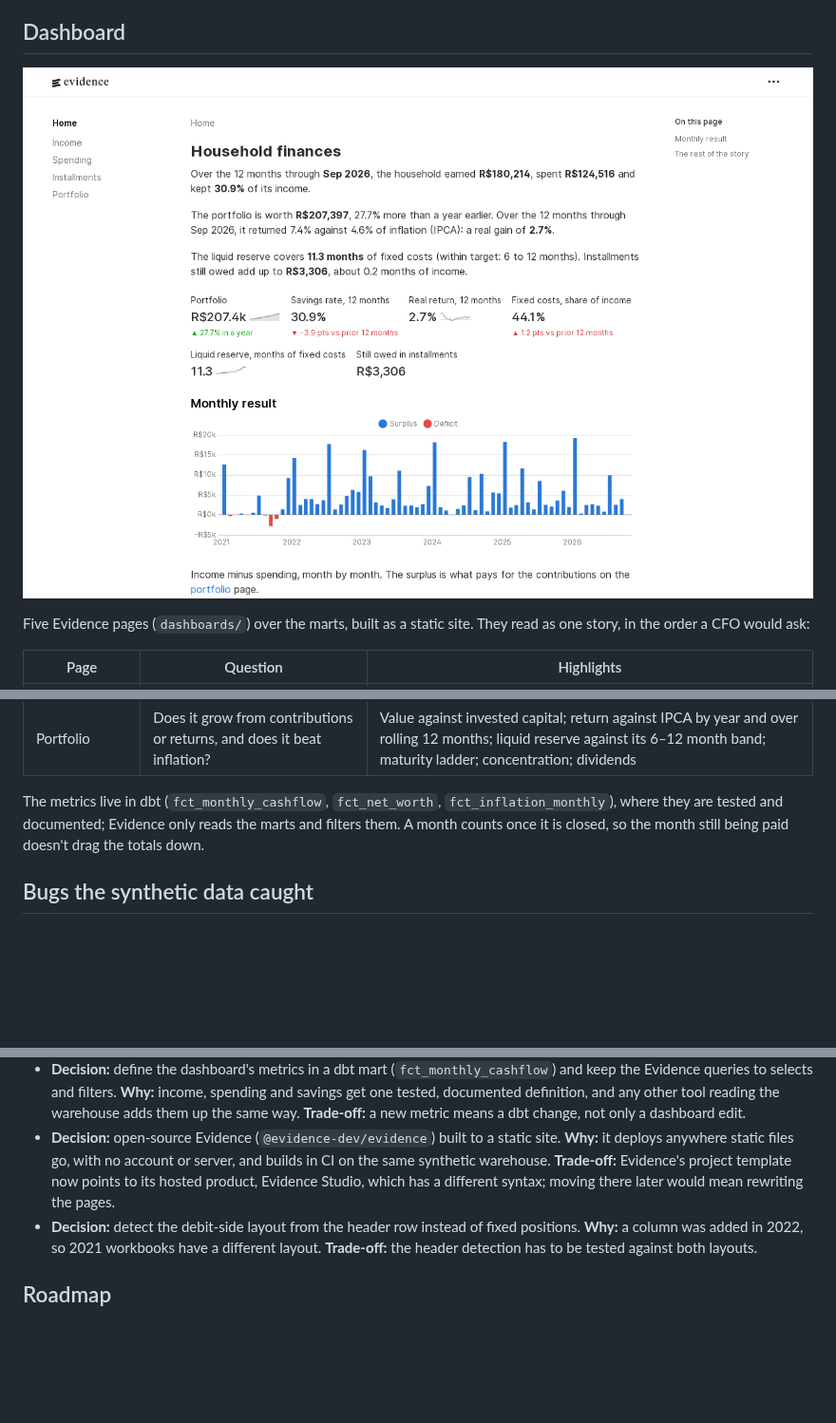
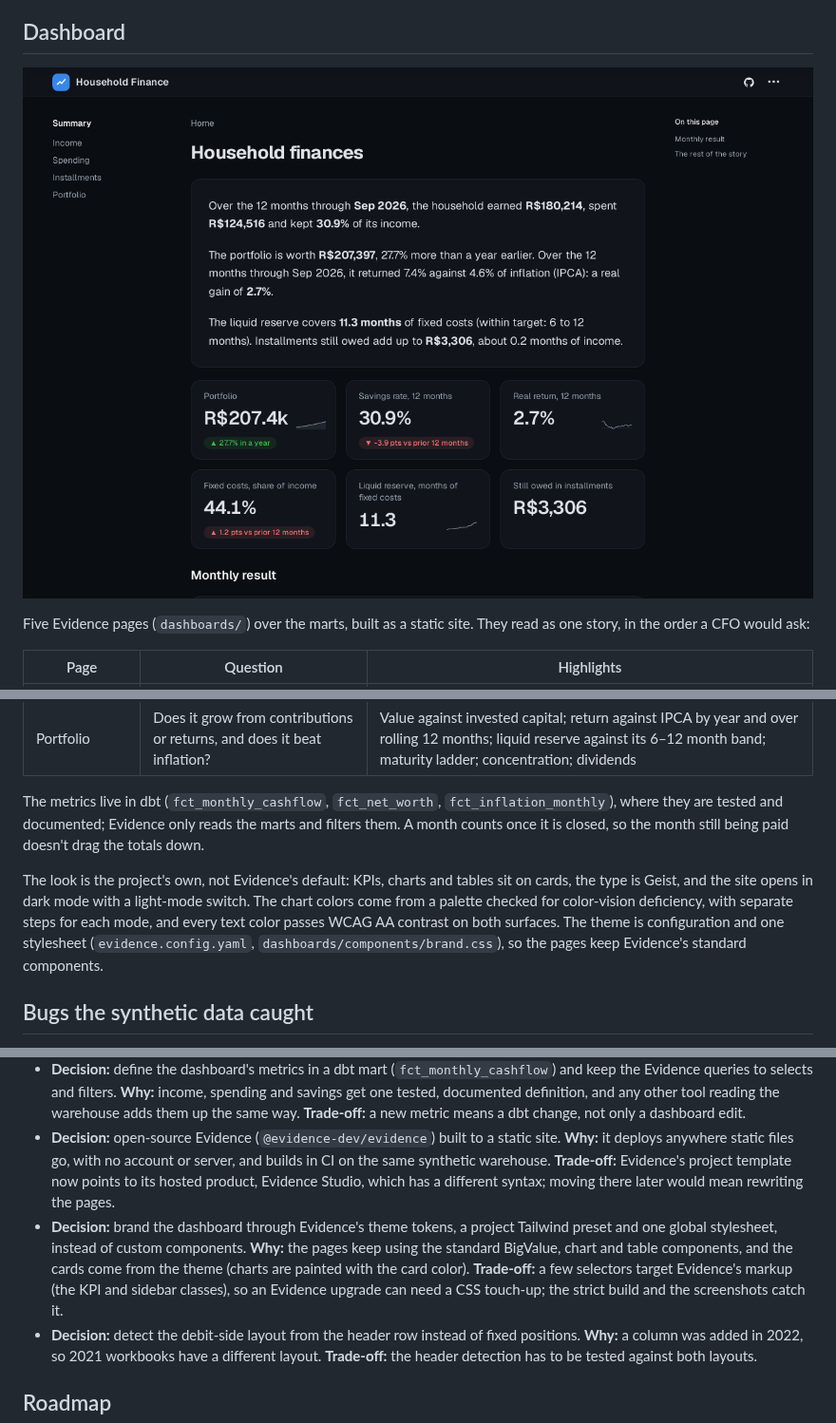
Before and after one commit to AllanDionizio/personal-finance-analytics, a Markdown page: README.md, 3 parts joined by grey strips. Shown at 95% size. Rendered like a GitHub page; pictures changed too: docs/img/dashboard-overview.png; blank space fills up the shorter version.

Commit message:
docs: describe the dashboard's visual identity
Co-Authored-By: Claude Opus 5.5 <noreply@anthropic.com>

```diff
--- a/README.md
+++ b/README.md
@@ -87,6 +87,8 @@ Five Evidence pages (`dashboards/`) over the marts, built as a static site. They
 
 The metrics live in dbt (`fct_monthly_cashflow`, `fct_net_worth`, `fct_inflation_monthly`), where they are tested and documented; Evidence only reads the marts and filters them. A month counts once it is closed, so the month still being paid doesn't drag the totals down.
 
+The look is the project's own, not Evidence's default: KPIs, charts and tables sit on cards, the type is Geist, and the site opens in dark mode with a light-mode switch. The chart colors come from a palette checked for color-vision deficiency, with separate steps for each mode, and every text color passes WCAG AA contrast on both surfaces. The theme is configuration and one stylesheet (`evidence.config.yaml`, `dashboards/components/brand.css`), so the pages keep Evidence's standard components.
+
 ## Bugs the synthetic data caught
 
 Running the ingestion end to end on the synthetic workbooks measured one suspected bug and exposed one nobody knew about:
@@ -137,6 +139,7 @@ No credentials or real data needed. The ingestion is idempotent: re-running on t
 - **Decision:** official inflation (IPCA) as a versioned seed from the Central Bank's public API, compounded over the same periods as the return. **Why:** the build stays reproducible and offline, and "did we beat inflation?" compares like with like. **Trade-off:** the seed is refreshed by hand when a new month is published.
 - **Decision:** define the dashboard's metrics in a dbt mart (`fct_monthly_cashflow`) and keep the Evidence queries to selects and filters. **Why:** income, spending and savings get one tested, documented definition, and any other tool reading the warehouse adds them up the same way. **Trade-off:** a new metric means a dbt change, not only a dashboard edit.
 - **Decision:** open-source Evidence (`@evidence-dev/evidence`) built to a static site. **Why:** it deploys anywhere static files go, with no account or server, and builds in CI on the same synthetic warehouse. **Trade-off:** Evidence's project template now points to its hosted product, Evidence Studio, which has a different syntax; moving there later would mean rewriting the pages.
+- **Decision:** brand the dashboard through Evidence's theme tokens, a project Tailwind preset and one global stylesheet, instead of custom components. **Why:** the pages keep using the standard BigValue, chart and table components, and the cards come from the theme (charts are painted with the card color). **Trade-off:** a few selectors target Evidence's markup (the KPI and sidebar classes), so an Evidence upgrade can need a CSS touch-up; the strict build and the screenshots catch it.
 - **Decision:** detect the debit-side layout from the header row instead of fixed positions. **Why:** a column was added in 2022, so 2021 workbooks have a different layout. **Trade-off:** the header detection has to be tested against both layouts.
 
 ## Roadmap
```
